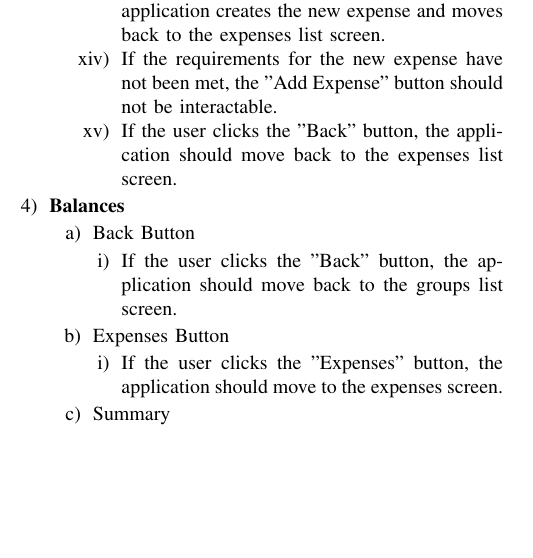
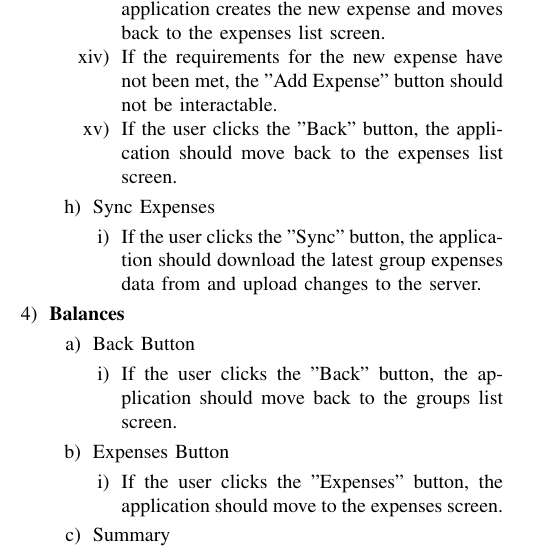
Before and after one commit to Phobez/nanuda, a LaTeX paper (docs/documentation.tex): part of one column of page 5 of 6, cut so that both start at the same text, the shorter picture padded with empty space. Compiled offline with pdfLaTeX.

Commit message:
Updated documentation to version 4.1.

```diff
--- a/docs/documentation.tex
+++ b/docs/documentation.tex
@@ -353,6 +353,10 @@ There are several existing applications that perform a similar function, with di
                         \item If the requirements for the new expense have not been met, the "Add Expense" button should not be interactable.
                         \item If the user clicks the "Back" button, the application should move back to the expenses list screen.
                     \end{enumerate}
+                \item Sync Expenses
+                    \begin{enumerate}
+                        \item If the user clicks the "Sync" button, the application should download the latest group expenses data from and upload changes to the server.
+                    \end{enumerate}
             \end{enumerate}
         \item \textbf{Balances}
             \begin{enumerate}
```
Also changed, not shown: docs/documentation.pdf.
